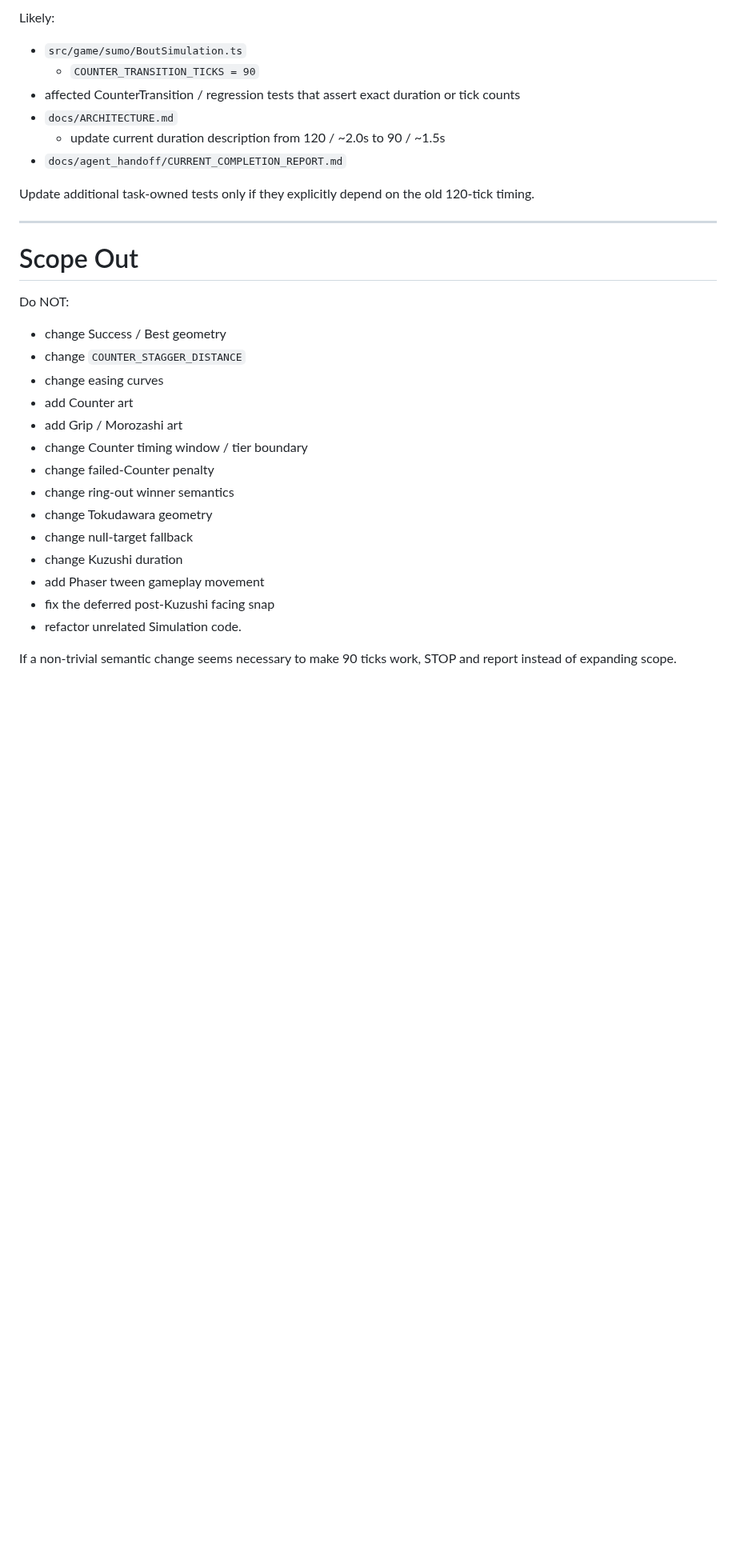
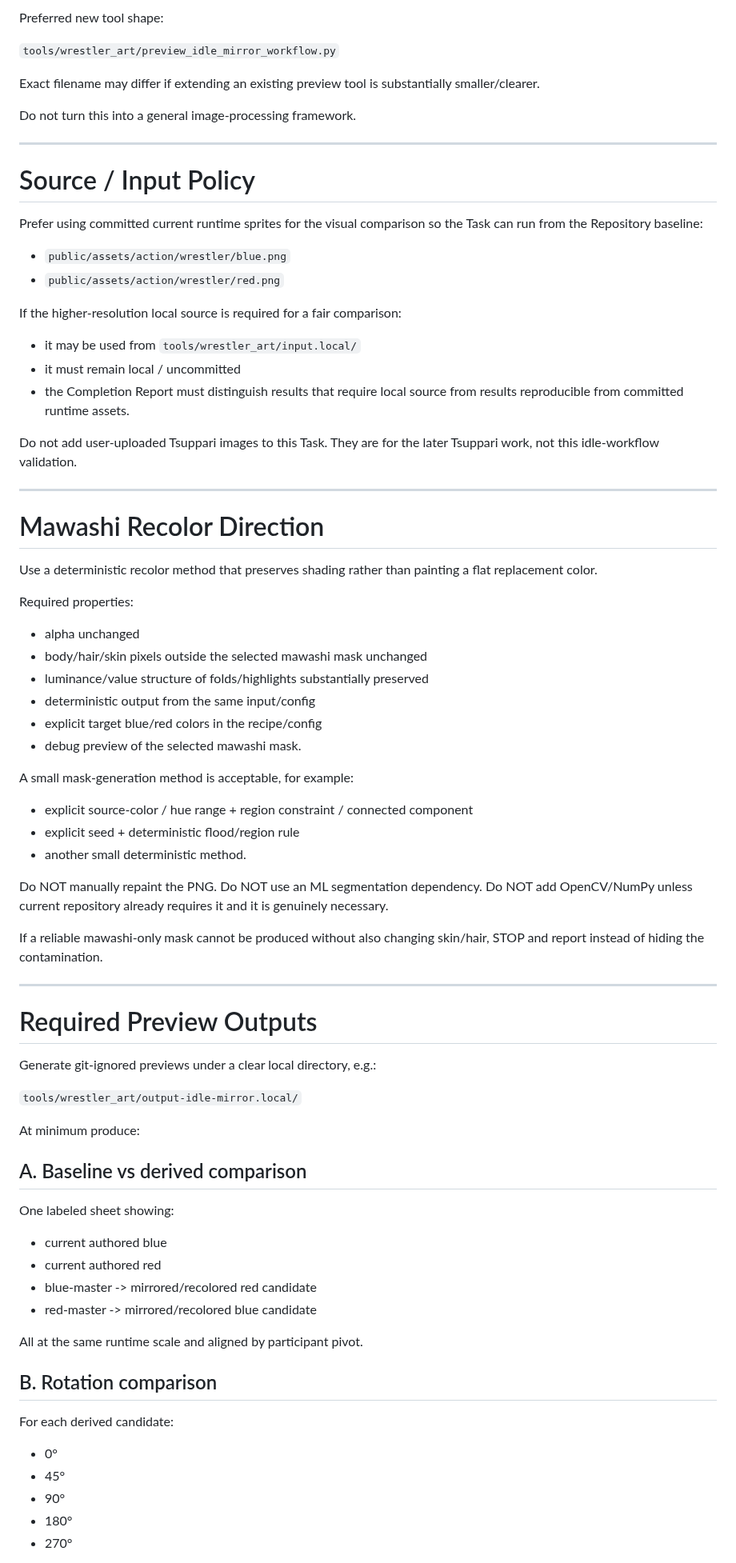
Before and after one commit to usuki-k/SumoSim, a Markdown page: docs/agent_handoff/CURRENT_TASK.md, the part around one of its changes. Shown at 80% size. Drawn GitHub-style; blank space fills up the shorter version.

```diff
--- a/docs/agent_handoff/CURRENT_TASK.md
+++ b/docs/agent_handoff/CURRENT_TASK.md
@@ -121,32 +134,78 @@ Expected production changes should be small.
 
-Likely:
-- `src/game/sumo/BoutSimulation.ts`
-  - `COUNTER_TRANSITION_TICKS = 90`
-- affected CounterTransition / regression tests that assert exact duration or tick counts
-- `docs/ARCHITECTURE.md`
-  - update current duration description from 120 / ~2.0s to 90 / ~1.5s
-- `docs/agent_handoff/CURRENT_COMPLETION_REPORT.md`
+Preferred new tool shape:
 
-Update additional task-owned tests only if they explicitly depend on the old 120-tick timing.
+`tools/wrestler_art/preview_idle_mirror_workflow.py`
+
+Exact filename may differ if extending an existing preview tool is substantially smaller/clearer.
+
+Do not turn this into a general image-processing framework.
 
 ---
 
-# Scope Out
+# Source / Input Policy
 
-Do NOT:
-- change Success / Best geometry
-- change `COUNTER_STAGGER_DISTANCE`
-- change easing curves
-- add Counter art
-- add Grip / Morozashi art
-- change Counter timing window / tier boundary
-- change failed-Counter penalty
-- change ring-out winner semantics
-- change Tokudawara geometry
-- change null-target fallback
-- change Kuzushi duration
-- add Phaser tween gameplay movement
-- fix the deferred post-Kuzushi facing snap
-- refactor unrelated Simulation code.
+Prefer using committed current runtime sprites for the visual comparison so the Task can run from the Repository baseline:
 
-If a non-trivial semantic change seems necessary to make 90 ticks work, STOP and report instead of expanding scope.
+- `public/assets/action/wrestler/blue.png`
+- `public/assets/action/wrestler/red.png`
+
+If the higher-resolution local source is required for a fair comparison:
+- it may be used from `tools/wrestler_art/input.local/`
+- it must remain local / uncommitted
+- the Completion Report must distinguish results that require local source from results reproducible from committed runtime assets.
+
+Do not add user-uploaded Tsuppari images to this Task.
+They are for the later Tsuppari work, not this idle-workflow validation.
+
+---
+
+# Mawashi Recolor Direction
+
+Use a deterministic recolor method that preserves shading rather than painting a flat replacement color.
+
+Required properties:
+- alpha unchanged
+- body/hair/skin pixels outside the selected mawashi mask unchanged
+- luminance/value structure of folds/highlights substantially preserved
+- deterministic output from the same input/config
+- explicit target blue/red colors in the recipe/config
+- debug preview of the selected mawashi mask.
+
+A small mask-generation method is acceptable, for example:
+- explicit source-color / hue range + region constraint / connected component
+- explicit seed + deterministic flood/region rule
+- another small deterministic method.
+
+Do NOT manually repaint the PNG.
+Do NOT use an ML segmentation dependency.
+Do NOT add OpenCV/NumPy unless current repository already requires it and it is genuinely necessary.
+
+If a reliable mawashi-only mask cannot be produced without also changing skin/hair, STOP and report instead of hiding the contamination.
+
+---
+
+# Required Preview Outputs
+
+Generate git-ignored previews under a clear local directory, e.g.:
+
+`tools/wrestler_art/output-idle-mirror.local/`
+
+At minimum produce:
+
+## A. Baseline vs derived comparison
+One labeled sheet showing:
+- current authored blue
+- current authored red
+- blue-master -> mirrored/recolored red candidate
+- red-master -> mirrored/recolored blue candidate
+
+All at the same runtime scale and aligned by participant pivot.
+
+## B. Rotation comparison
+For each derived candidate:
+- 0°
+- 45°
+- 90°
+- 180°
+- 270°
+
```
Also changed, not shown: other parts of docs/agent_handoff/CURRENT_TASK.md (+250 -330 lines).
